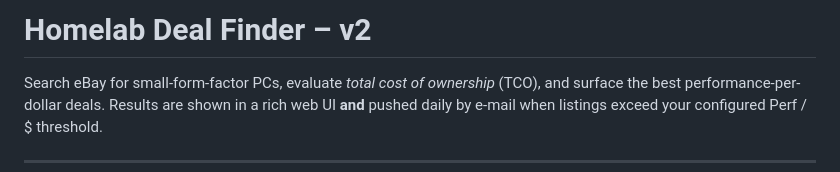
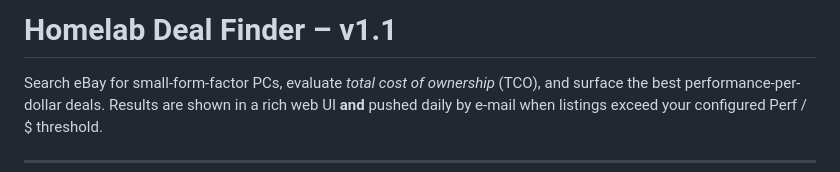
Before and after one commit to teaguehopkins/homelab-shopper, a Markdown page: README.md, the part around the change. Drawn GitHub-style.

```diff
--- a/README.md
+++ b/README.md
@@ -1,4 +1,4 @@
-# Homelab Deal Finder – v2
+# Homelab Deal Finder – v1.1
 
 Search eBay for small-form-factor PCs, evaluate *total cost of ownership* (TCO),
 and surface the best performance-per-dollar deals.  Results are shown in a rich
```
